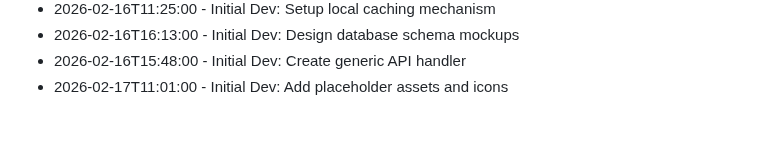
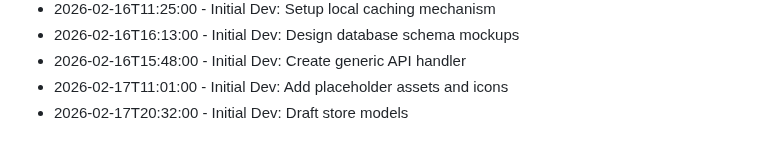
Before and after one commit to RajBarot3826/LocalMart, a Markdown page: CHANGELOG.md, the part around the change. Drawn GitHub-style.

Commit message:
Draft store models

```diff
--- a/CHANGELOG.md
+++ b/CHANGELOG.md
@@ -195,3 +195,4 @@
 - 2026-02-16T16:13:00 - Initial Dev: Design database schema mockups
 - 2026-02-16T15:48:00 - Initial Dev: Create generic API handler
 - 2026-02-17T11:01:00 - Initial Dev: Add placeholder assets and icons
+- 2026-02-17T20:32:00 - Initial Dev: Draft store models
```
